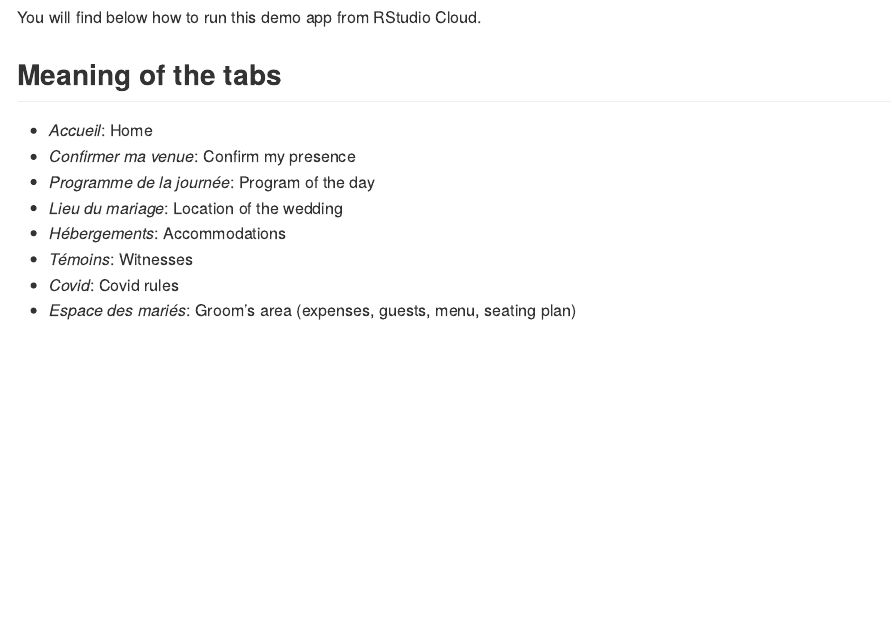
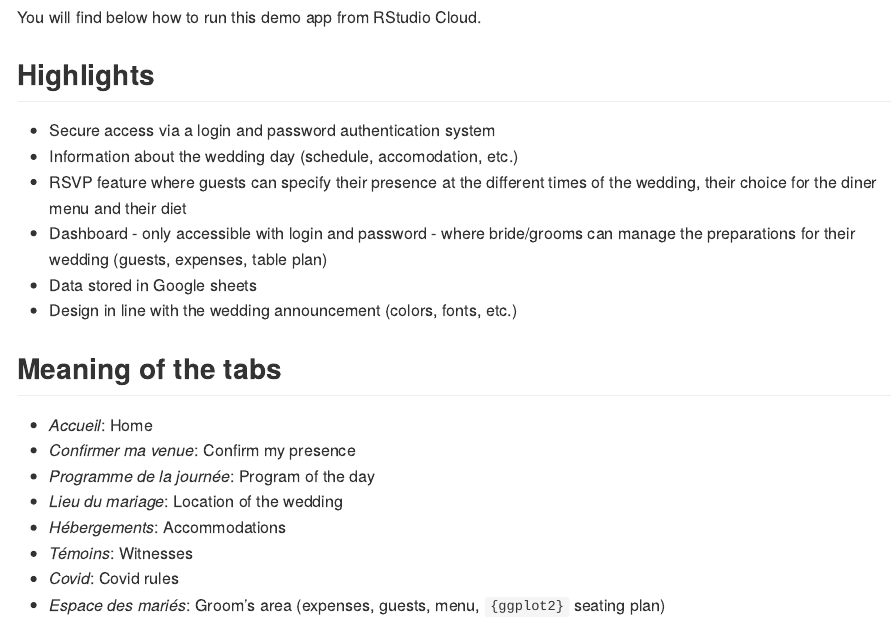
Before and after one commit to ThinkR-open/wedding, an R Markdown document (README.Rmd): the page in a window 1100 px wide, from 420 px down. The pictures show the output file README.md that the author committed with the source, drawn offline in the style of GitHub; long lines of code are wrapped; badge pictures from the web are left out.

```diff
--- a/README.Rmd
+++ b/README.Rmd
@@ -39,6 +39,15 @@
 
 You will find below how to run this demo app from RStudio Cloud.
 
+## Highlights
+
+- Secure access via a login and password authentication system
+- Information about the wedding day (schedule, accomodation, etc.)
+- RSVP feature where guests can specify their presence at the different times of the wedding, their choice for the diner menu and their diet
+- Dashboard - only accessible with login and password - where bride/grooms can manage the preparations for their wedding (guests, expenses, table plan)
+- Data stored in Google sheets
+- Design in line with the wedding announcement (colors, fonts, etc.)
+
 ## Meaning of the tabs
 
 - *Accueil*: Home
@@ -48,4 +57,4 @@
 - *Hébergements*: Accommodations
 - *Témoins*: Witnesses
 - *Covid*: Covid rules
-- *Espace des mariés*: Groom's area (expenses, guests, menu, seating plan)
+- *Espace des mariés*: Groom's area (expenses, guests, menu, `{ggplot2}` seating plan)
```
Also changed, not shown: README.md, README.Rmd (4 more changed lines), 7 other files.
